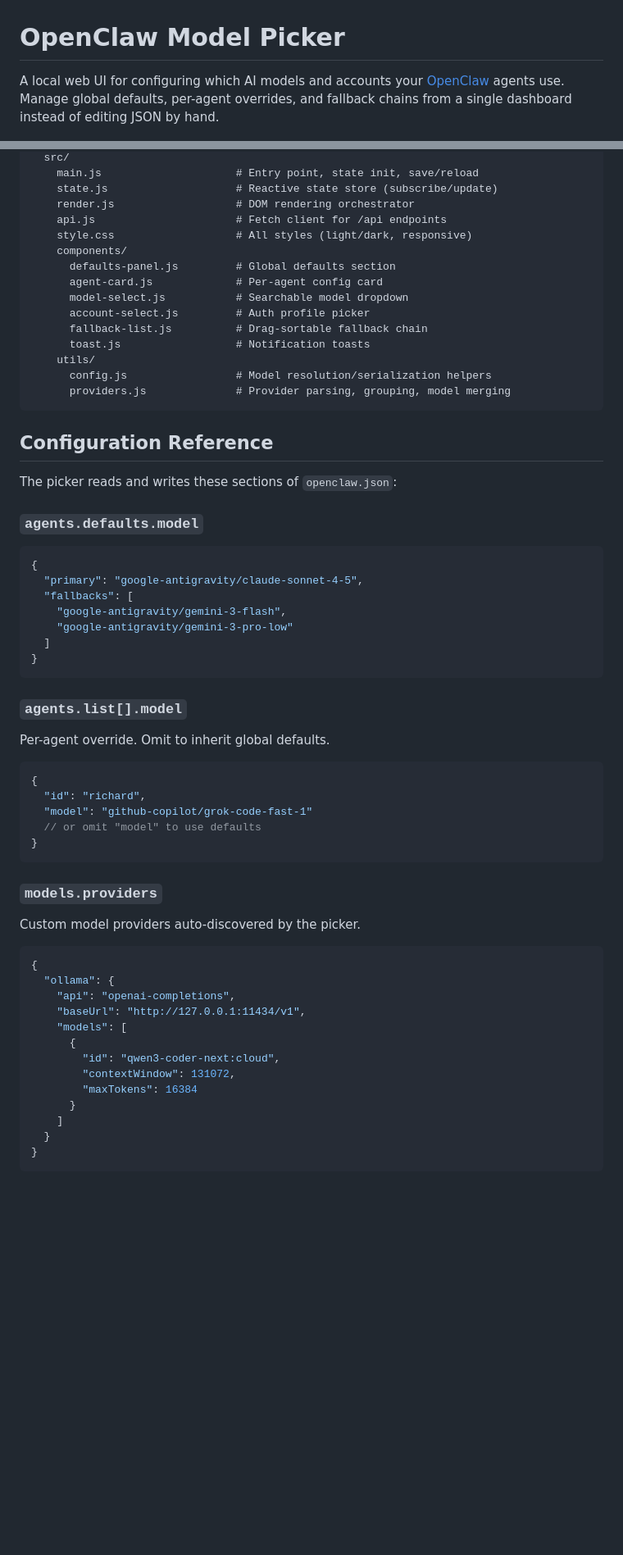
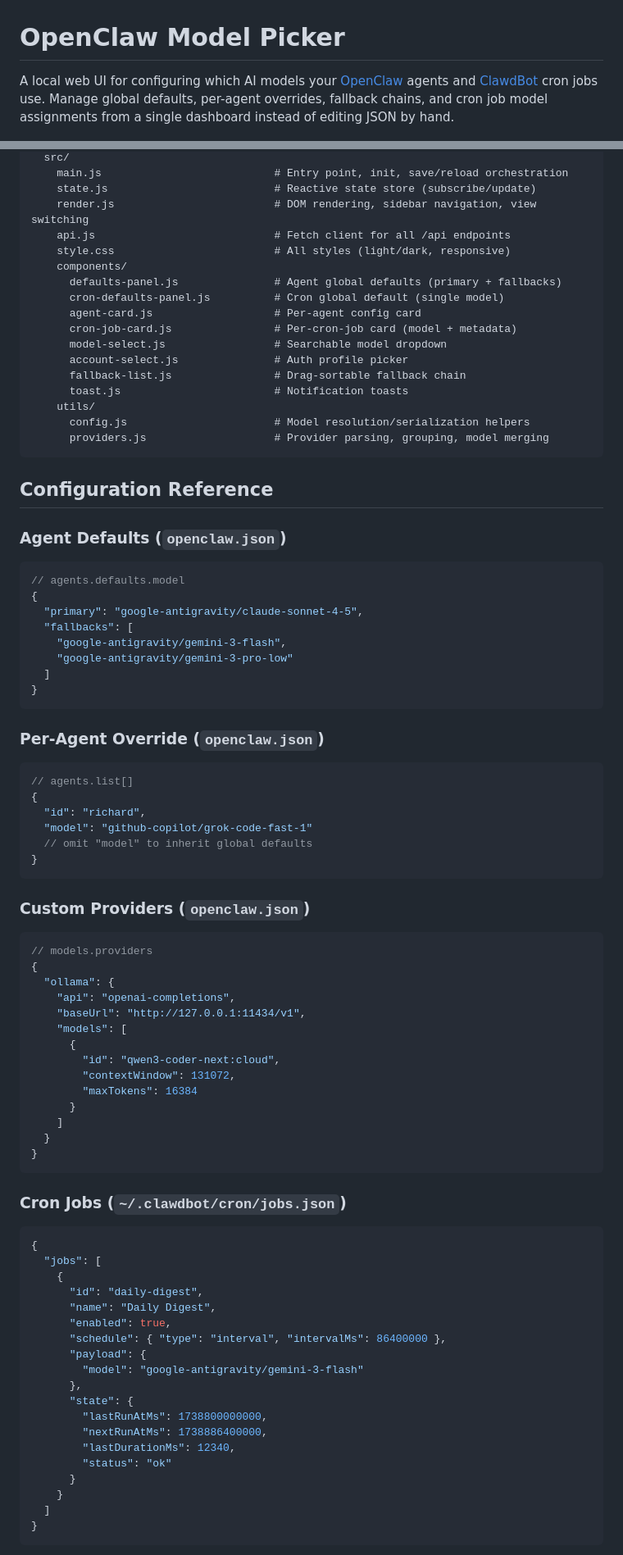
Before and after one commit to TH33ORACL3/openclaw-model-picker, a Markdown page: README.md, 2 parts joined by grey strips. Shown at 82% size. GitHub-like rendering; blank space fills up the shorter version.

````diff
--- a/README.md
+++ b/README.md
@@ -1,6 +1,6 @@
 # OpenClaw Model Picker
 
-A local web UI for configuring which AI models and accounts your [OpenClaw](https://github.com/nichochar/openclaw) agents use. Manage global defaults, per-agent overrides, and fallback chains from a single dashboard instead of editing JSON by hand.
+A local web UI for configuring which AI models your [OpenClaw](https://github.com/nichochar/openclaw) agents and [ClawdBot](https://github.com/TH33ORACL3/clawdbot) cron jobs use. Manage global defaults, per-agent overrides, fallback chains, and cron job model assignments from a single dashboard instead of editing JSON by hand.
 
 ![OpenClaw Model Picker](docs/screenshot.png)
 
@@ -86,28 +114,29 @@ model-picker/
   src/
-    main.js                     # Entry point, state init, save/reload
-    state.js                    # Reactive state store (subscribe/update)
-    render.js                   # DOM rendering orchestrator
-    api.js                      # Fetch client for /api endpoints
-    style.css                   # All styles (light/dark, responsive)
+    main.js                           # Entry point, init, save/reload orchestration
+    state.js                          # Reactive state store (subscribe/update)
+    render.js                         # DOM rendering, sidebar navigation, view switching
+    api.js                            # Fetch client for all /api endpoints
+    style.css                         # All styles (light/dark, responsive)
     components/
-      defaults-panel.js         # Global defaults section
-      agent-card.js             # Per-agent config card
-      model-select.js           # Searchable model dropdown
-      account-select.js         # Auth profile picker
-      fallback-list.js          # Drag-sortable fallback chain
-      toast.js                  # Notification toasts
+      defaults-panel.js               # Agent global defaults (primary + fallbacks)
+      cron-defaults-panel.js          # Cron global default (single model)
+      agent-card.js                   # Per-agent config card
+      cron-job-card.js                # Per-cron-job card (model + metadata)
+      model-select.js                 # Searchable model dropdown
+      account-select.js               # Auth profile picker
+      fallback-list.js                # Drag-sortable fallback chain
+      toast.js                        # Notification toasts
     utils/
-      config.js                 # Model resolution/serialization helpers
-      providers.js              # Provider parsing, grouping, model merging
+      config.js                       # Model resolution/serialization helpers
+      providers.js                    # Provider parsing, grouping, model merging
 ```
 
 ## Configuration Reference
 
-The picker reads and writes these sections of `openclaw.json`:
-
-### `agents.defaults.model`
+### Agent Defaults (`openclaw.json`)
 
 ```jsonc
+// agents.defaults.model
 {
   "primary": "google-antigravity/claude-sonnet-4-5",
   "fallbacks": [
@@ -117,23 +146,21 @@ The picker reads and writes these sections of `openclaw.json`:
 }
 ```
 
-### `agents.list[].model`
-
-Per-agent override. Omit to inherit global defaults.
+### Per-Agent Override (`openclaw.json`)
 
 ```jsonc
+// agents.list[]
 {
   "id": "richard",
   "model": "github-copilot/grok-code-fast-1"
-  // or omit "model" to use defaults
+  // omit "model" to inherit global defaults
 }
 ```
 
-### `models.providers`
-
-Custom model providers auto-discovered by the picker.
+### Custom Providers (`openclaw.json`)
 
 ```jsonc
+// models.providers
 {
   "ollama": {
     "api": "openai-completions",
@@ -149,3 +176,27 @@ Custom model providers auto-discovered by the picker.
 }
 ```
 
+### Cron Jobs (`~/.clawdbot/cron/jobs.json`)
+
+```jsonc
+{
+  "jobs": [
+    {
+      "id": "daily-digest",
+      "name": "Daily Digest",
+      "enabled": true,
+      "schedule": { "type": "interval", "intervalMs": 86400000 },
+      "payload": {
+        "model": "google-antigravity/gemini-3-flash"
+      },
+      "state": {
+        "lastRunAtMs": 1738800000000,
+        "nextRunAtMs": 1738886400000,
+        "lastDurationMs": 12340,
+        "status": "ok"
+      }
+    }
+  ]
+}
+```
+
````
Also changed, not shown: other parts of README.md (+63 -22 lines).
